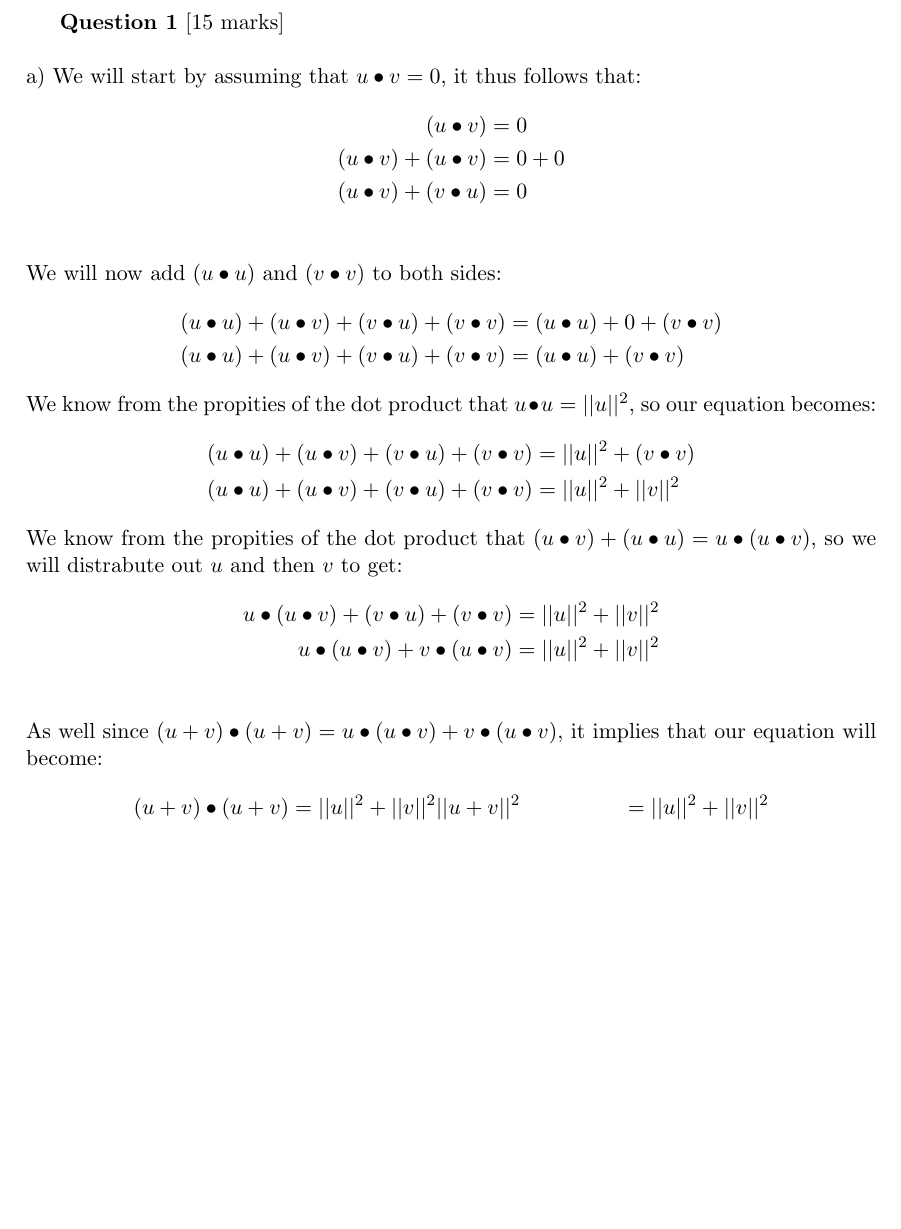
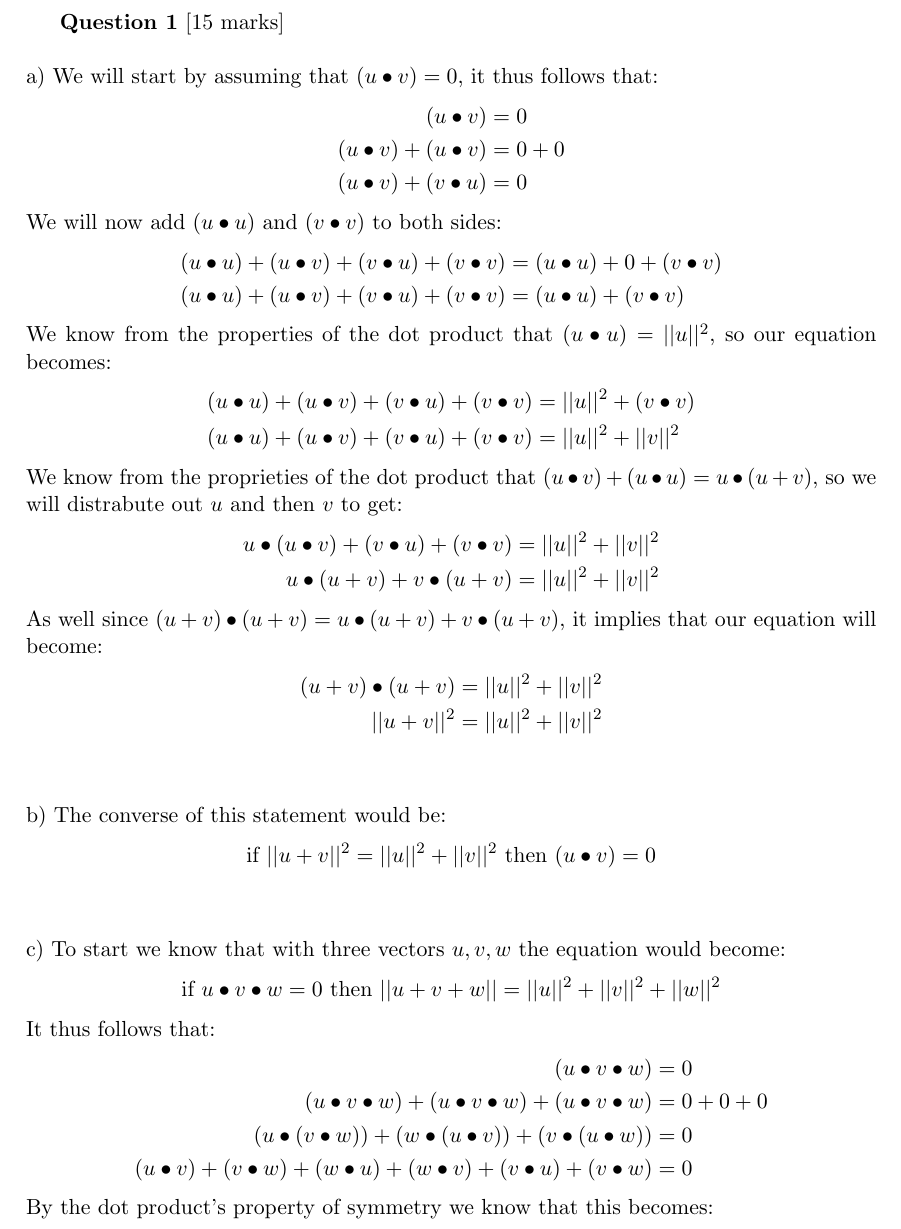
Before and after one commit to rbrtknwls/Term-1B, a LaTeX document (MATH-136/WA1/q1.tex): part of the page, cut so that both start at the same text, the shorter picture padded with empty space. Compiled offline with pdfLaTeX.

Commit message:
1 progress

```diff
--- a/MATH-136/WA1/q1.tex
+++ b/MATH-136/WA1/q1.tex
@@ -13,31 +13,42 @@
 
 \begin{document}
 \textbf{Question 1} [15 marks] \\\\
-a) We will start by assuming that $u \bullet v = 0$, it thus follows that:
+a) We will start by assuming that $(u \bullet v) = 0$, it thus follows that:
 \begin{align*}
 (u \bullet v)  &= 0 \\
 (u \bullet v)  + (u \bullet v) &= 0 + 0\\
-(u \bullet v) + (v \bullet u) &= 0\\
+(u \bullet v) + (v \bullet u) &= 0
 \end{align*}
 We will now add ($u \bullet u$) and ($v \bullet v$) to both sides:
 \begin{align*}
 (u \bullet u) + (u \bullet v)  + (v \bullet u) + (v \bullet v)  &=(u \bullet u) + 0 + (v \bullet v)\\
 (u \bullet u) + (u \bullet v)  + (v \bullet u) + (v \bullet v)  &=(u \bullet u) + (v \bullet v)
 \end{align*}
-We know from the propities of the dot product that $u\bullet u = ||u||^2$, so our equation becomes:
+We know from the properties of the dot product that $(u\bullet u) = ||u||^2$, so our equation becomes:
 \begin{align*}
 (u \bullet u) + (u \bullet v)  + (v \bullet u) + (v \bullet v)  &=||u||^2 + (v \bullet v)\\
 (u \bullet u) + (u \bullet v)  + (v \bullet u) + (v \bullet v)  &=||u||^2 + ||v||^2
 \end{align*}
-We know from the propities of the dot product that $(u \bullet v) + (u \bullet u) = u \bullet (u\bullet v)$, so we will distrabute out $u$ and then $v$ to get:
+We know from the proprieties of the dot product that $(u \bullet v) + (u \bullet u) = u \bullet (u+ v)$, so we will distrabute out $u$ and then $v$ to get:
 \begin{align*}
 u \bullet (u \bullet v)  + (v \bullet u) + (v \bullet v)  &=||u||^2 + ||v||^2\\
-u \bullet (u \bullet v) +  v \bullet (u \bullet v) &=||u||^2 + ||v||^2\\
+u \bullet (u + v) +  v \bullet (u + v) &=||u||^2 + ||v||^2
 \end{align*}
-As well since $(u + v) \bullet (u + v)  = u \bullet (u \bullet v) +  v \bullet (u \bullet v)$, it implies that our equation will become:
+As well since $(u + v) \bullet (u + v)  = u \bullet (u + v) +  v \bullet (u + v)$, it implies that our equation will become:
 \begin{align*}
-(u + v) \bullet (u + v) &=||u||^2 + ||v||^2
+(u + v) \bullet (u + v) &=||u||^2 + ||v||^2 \\
 ||u + v||^2 &=||u||^2 + ||v||^2
+\end{align*}\\\\
+b) The converse of this statement would be:
+\[ \text{if } ||u + v||^2 = ||u||^2 + ||v||^2 \text{ then } (u \bullet v) = 0 \]\\\\
+c) To start we know that with three vectors $u, v, w$ the equation would become:
+\[ \text{if } u \bullet v \bullet w = 0 \text{ then } ||u + v + w|| = ||u||^2 + ||v||^2 + ||w||^2 \]
+It thus follows that:
+\begin{align*}
+(u \bullet v \bullet w)  &= 0 \\
+(u \bullet v \bullet w) + (u \bullet v \bullet w) +(u \bullet v \bullet w)  &= 0 + 0 + 0 \\
+(u \bullet (v \bullet w)) + (w \bullet (u \bullet v)) +(v \bullet (u \bullet w))  &= 0 \\
+(u \bullet v) + (v \bullet w)+ (w \bullet u) + (w \bullet v) + (v \bullet u) + (v \bullet w)  &= 0
 \end{align*}
-
+By the dot product's property of symmetry we know that this becomes:
 \end{document}
```
Also changed, not shown: MATH-136/WA1/q1.pdf, 1 other file.
